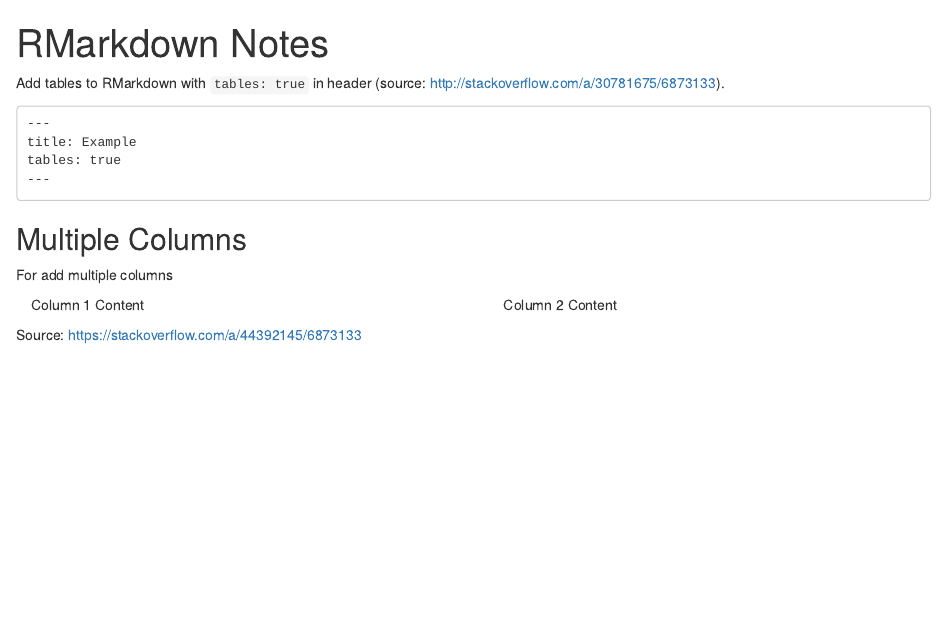
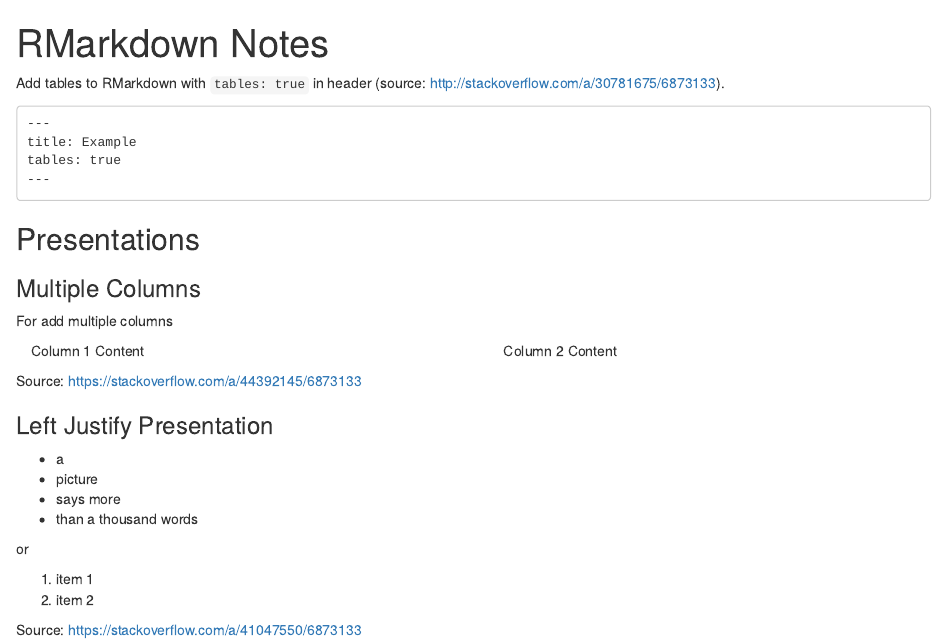
Before and after one commit to erictleung/notes, an R Markdown document (rmarkdown.Rmd): the page in a window 1100 px wide, from its top. Rendered offline with R 4.5, knitr and Pandoc, with nearby package versions.

Commit message:
rmarkdown: left justify text in slides

````diff
--- a/rmarkdown.Rmd
+++ b/rmarkdown.Rmd
@@ -12,7 +12,9 @@
 ---
 ```
 
-## Multiple Columns
+## Presentations
+
+### Multiple Columns
 
 For add multiple columns
 
@@ -38,3 +40,8 @@
 </div>
 
 Source: https://stackoverflow.com/a/44392145/6873133
+
+### Left Justify Presentation
+
+<style type="text/css">
+  .reveal p {
@@ -40,0 +56,13 @@
+</style>
+
+* a
+* picture
+* says more
+* than a thousand words
+
+or
+
+1. item 1
+1. item 2
+
+Source: https://stackoverflow.com/a/41047550/6873133
````
Also changed, not shown: rmarkdown.Rmd (8 more changed lines).
